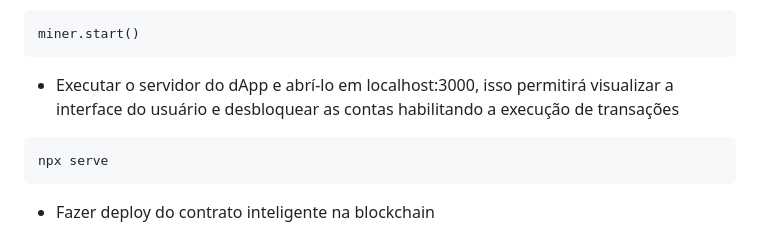
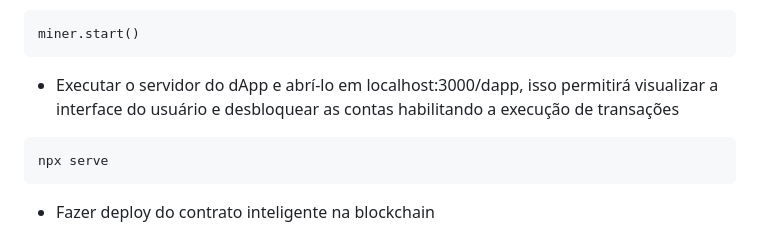
Before and after one commit to leticiaribeiro7/distributed-bet, a Markdown page: README.md, the part around one of its changes. Rendered like a GitHub page.

````diff
--- a/README.md
+++ b/README.md
@@ -204,7 +204,7 @@ geth --http --http.corsdomain="*" --http.api web3,eth,debug,personal,net --vmdeb
 ```
 miner.start()
 ```
-- Executar o servidor do dApp e abrí-lo em localhost:3000, isso permitirá visualizar a interface do usuário e desbloquear as contas habilitando a execução de transações
+- Executar o servidor do dApp e abrí-lo em localhost:3000/dapp, isso permitirá visualizar a interface do usuário e desbloquear as contas habilitando a execução de transações
 ```
 npx serve
 ```
````
Also changed, not shown: other parts of README.md (+2 -2 lines).
